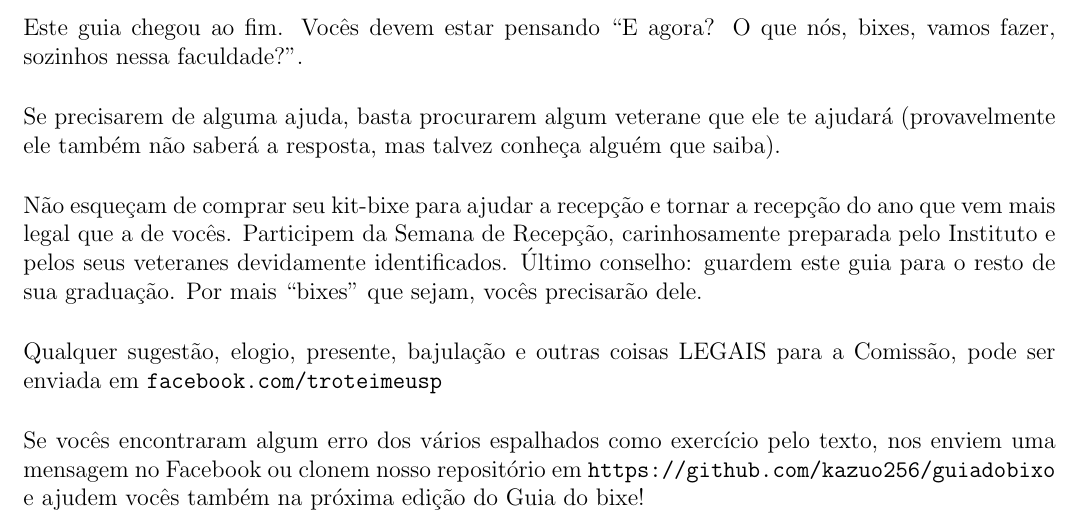
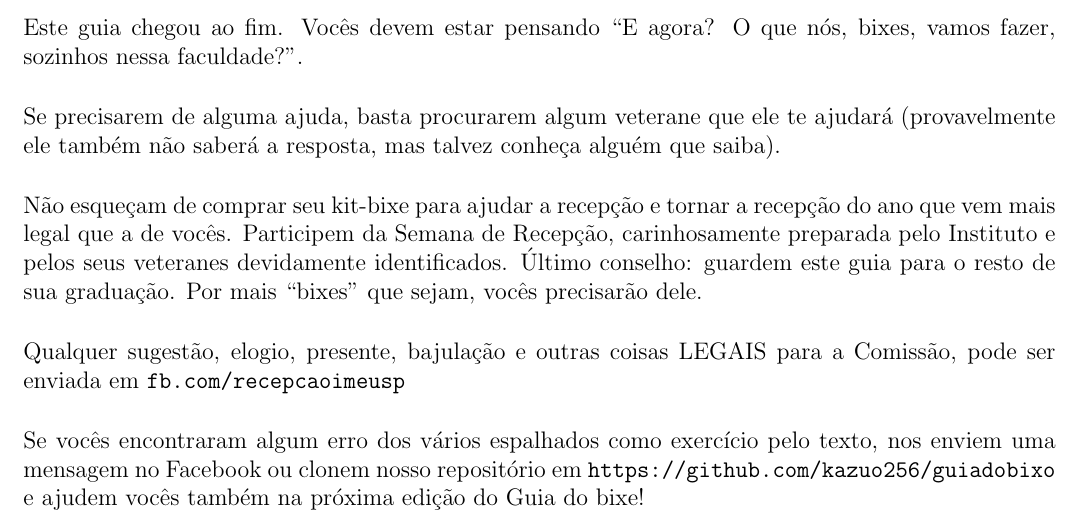
Before and after one commit to Kazuo256/guiadobixo, a LaTeX document (src/GuiaDoBixo.tex, which reads src/consideracoes_finais.tex): part of page 99 of 103, cut so that both start at the same text. Compiled offline with pdfLaTeX.

Commit message:
fb da comissão
substitui "facebook.com/troteimeusp" por "fb.com/recepcaoimeusp"

```diff
--- a/src/consideracoes_finais.tex
+++ b/src/consideracoes_finais.tex
@@ -13,7 +13,7 @@ identificados. Último conselho: guardem este guia para o resto de sua graduaç
 Por mais ``bixes'' que sejam, vocês precisarão dele.
 
 Qualquer sugestão, elogio, presente, bajulação e outras coisas LEGAIS para a
-Comissão, pode ser enviada em {\tt facebook.com/troteimeusp}
+Comissão, pode ser enviada em {\tt fb.com/recepcaoimeusp}
 
 Se vocês encontraram algum erro dos vários espalhados como exercício pelo texto,
 nos enviem uma mensagem no Facebook ou clonem nosso repositório em
```
